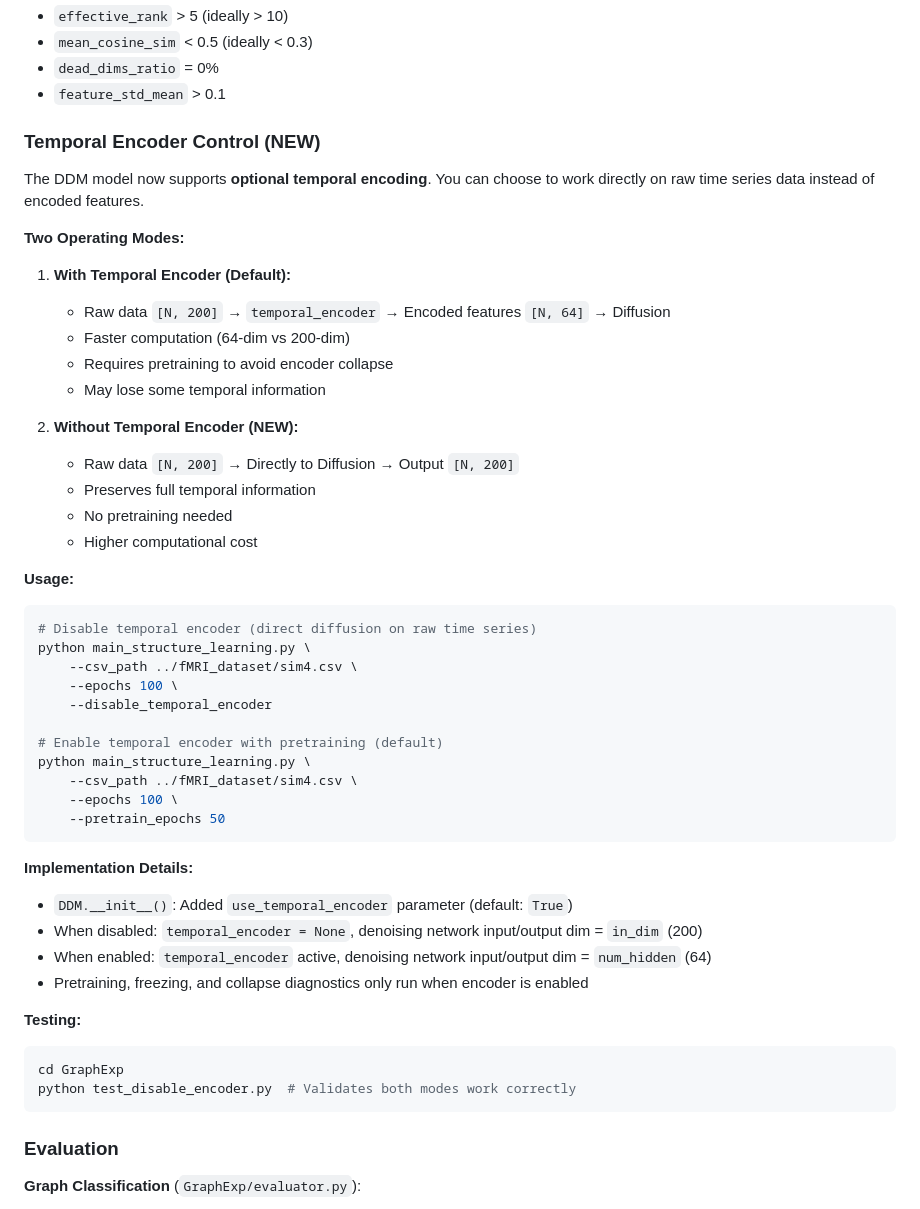
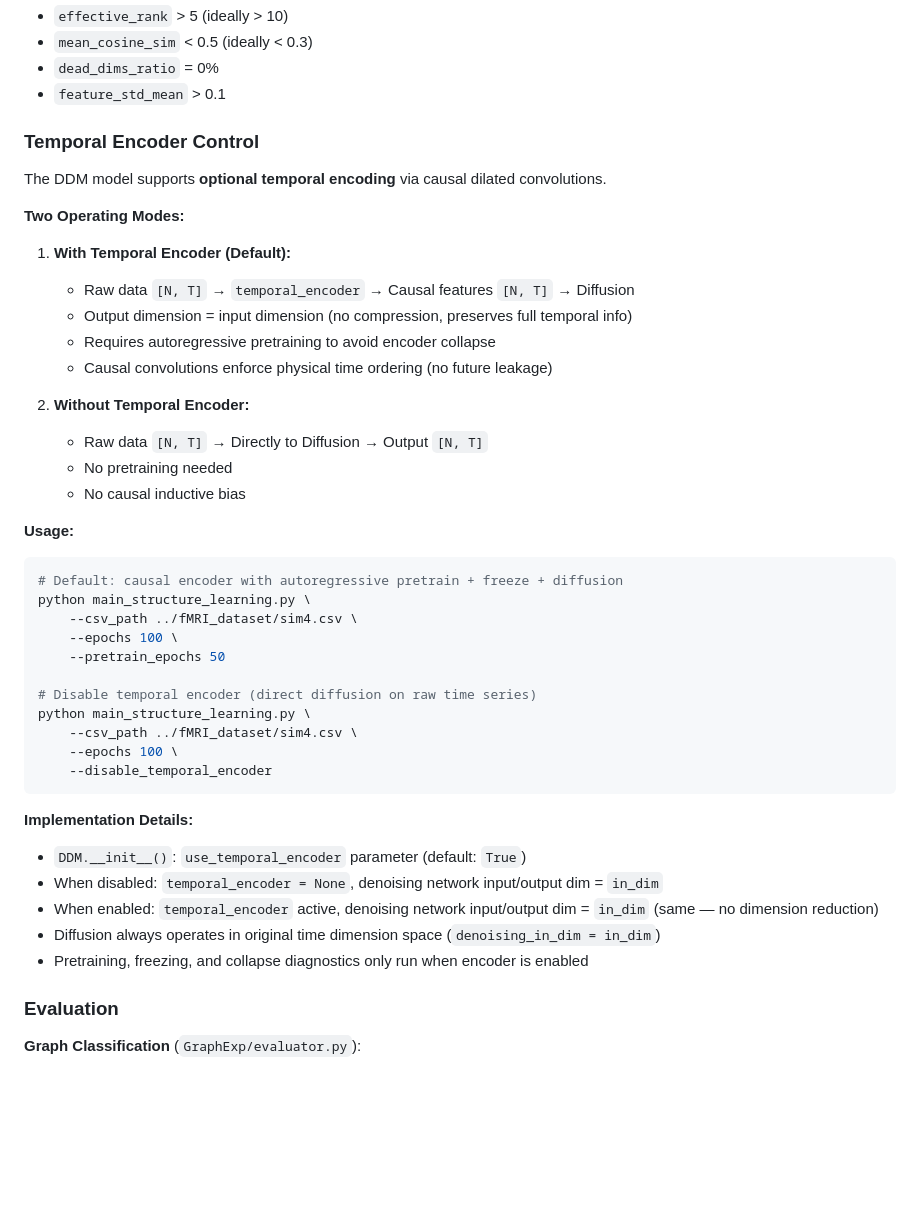
Before and after one commit to tomandjack01/my-second-project, a Markdown page: CLAUDE.md, the part around one of its changes. GitHub-like rendering; blank space fills up the shorter version.

````diff
--- a/CLAUDE.md
+++ b/CLAUDE.md
@@ -117,51 +115,45 @@ python pretrain_temporal_encoder.py --epochs 50 --save_path ./pretrained_encoder
 - `dead_dims_ratio` = 0%
 - `feature_std_mean` > 0.1
 
-### Temporal Encoder Control (NEW)
+### Temporal Encoder Control
 
-The DDM model now supports **optional temporal encoding**. You can choose to work directly on raw time series data instead of encoded features.
+The DDM model supports **optional temporal encoding** via causal dilated convolutions.
 
 **Two Operating Modes:**
 
 1. **With Temporal Encoder (Default):**
-   - Raw data `[N, 200]` → `temporal_encoder` → Encoded features `[N, 64]` → Diffusion
-   - Faster computation (64-dim vs 200-dim)
-   - Requires pretraining to avoid encoder collapse
-   - May lose some temporal information
+   - Raw data `[N, T]` → `temporal_encoder` → Causal features `[N, T]` → Diffusion
+   - Output dimension = input dimension (no compression, preserves full temporal info)
+   - Requires autoregressive pretraining to avoid encoder collapse
+   - Causal convolutions enforce physical time ordering (no future leakage)
 
-2. **Without Temporal Encoder (NEW):**
-   - Raw data `[N, 200]` → Directly to Diffusion → Output `[N, 200]`
-   - Preserves full temporal information
+2. **Without Temporal Encoder:**
+   - Raw data `[N, T]` → Directly to Diffusion → Output `[N, T]`
    - No pretraining needed
-   - Higher computational cost
+   - No causal inductive bias
 
 **Usage:**
 
 ```shell
+# Default: causal encoder with autoregressive pretrain + freeze + diffusion
+python main_structure_learning.py \
+    --csv_path ../fMRI_dataset/sim4.csv \
+    --epochs 100 \
+    --pretrain_epochs 50
+
 # Disable temporal encoder (direct diffusion on raw time series)
 python main_structure_learning.py \
     --csv_path ../fMRI_dataset/sim4.csv \
     --epochs 100 \
     --disable_temporal_encoder
-
-# Enable temporal encoder with pretraining (default)
-python main_structure_learning.py \
-    --csv_path ../fMRI_dataset/sim4.csv \
-    --epochs 100 \
-    --pretrain_epochs 50
 ```
 
 **Implementation Details:**
-- `DDM.__init__()`: Added `use_temporal_encoder` parameter (default: `True`)
-- When disabled: `temporal_encoder = None`, denoising network input/output dim = `in_dim` (200)
-- When enabled: `temporal_encoder` active, denoising network input/output dim = `num_hidden` (64)
+- `DDM.__init__()`: `use_temporal_encoder` parameter (default: `True`)
+- When disabled: `temporal_encoder = None`, denoising network input/output dim = `in_dim`
+- When enabled: `temporal_encoder` active, denoising network input/output dim = `in_dim` (same — no dimension reduction)
+- Diffusion always operates in original time dimension space (`denoising_in_dim = in_dim`)
 - Pretraining, freezing, and collapse diagnostics only run when encoder is enabled
-
-**Testing:**
-```shell
-cd GraphExp
-python test_disable_encoder.py  # Validates both modes work correctly
-```
 
 ### Evaluation
 
````
Also changed, not shown: other parts of CLAUDE.md (+23 -25 lines).
